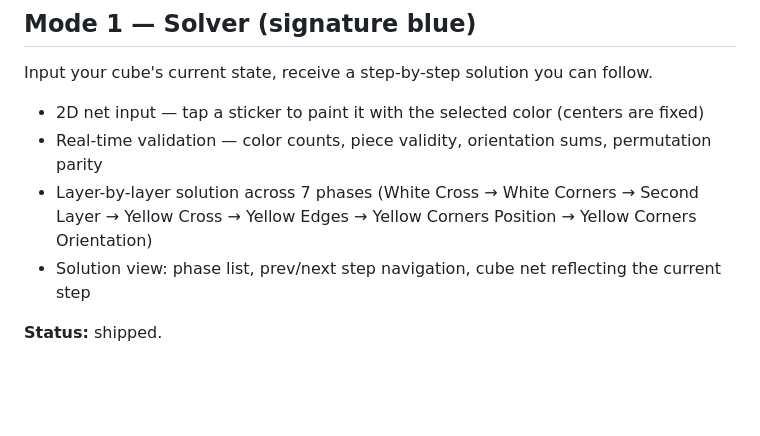
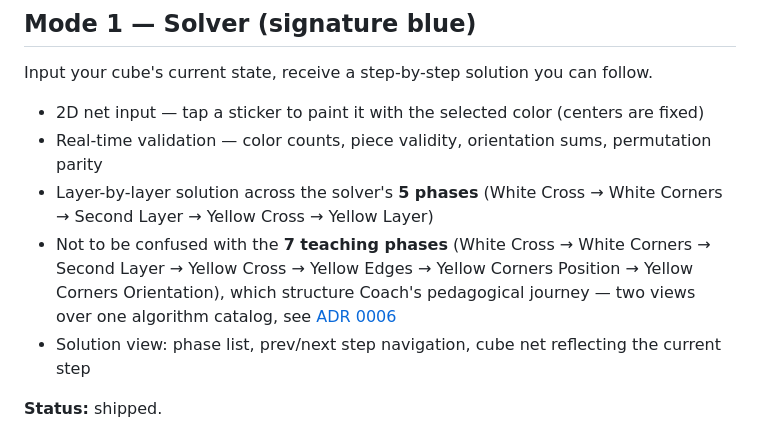
Before and after one commit to TituxMetal/cube-master, a Markdown page: docs/product.md, the part around the change. GitHub-like rendering; blank space fills up the shorter version.

Commit message:
docs: attribute 7 phases to teaching journey, not the solver
product.md claimed the solver solves across 7 phases, but solveCube.ts
runs 5 (White Cross, White Corners, Second Layer, Yellow Cross, Yellow
Layer). The 7-step enumeration is Coach's pedagogical journey per ADR
0006 — split the bullet in two so each count points at its own
structure.

```diff
--- a/docs/product.md
+++ b/docs/product.md
@@ -16,8 +16,12 @@ Input your cube's current state, receive a step-by-step solution you can follow.
 
 - 2D net input — tap a sticker to paint it with the selected color (centers are fixed)
 - Real-time validation — color counts, piece validity, orientation sums, permutation parity
-- Layer-by-layer solution across 7 phases (White Cross → White Corners → Second Layer → Yellow Cross
-  → Yellow Edges → Yellow Corners Position → Yellow Corners Orientation)
+- Layer-by-layer solution across the solver's **5 phases** (White Cross → White Corners → Second
+  Layer → Yellow Cross → Yellow Layer)
+- Not to be confused with the **7 teaching phases** (White Cross → White Corners → Second Layer →
+  Yellow Cross → Yellow Edges → Yellow Corners Position → Yellow Corners Orientation), which
+  structure Coach's pedagogical journey — two views over one algorithm catalog, see
+  [ADR 0006](adr/0006-algorithm-catalog-in-domain.md)
 - Solution view: phase list, prev/next step navigation, cube net reflecting the current step
 
 **Status:** shipped.
```
